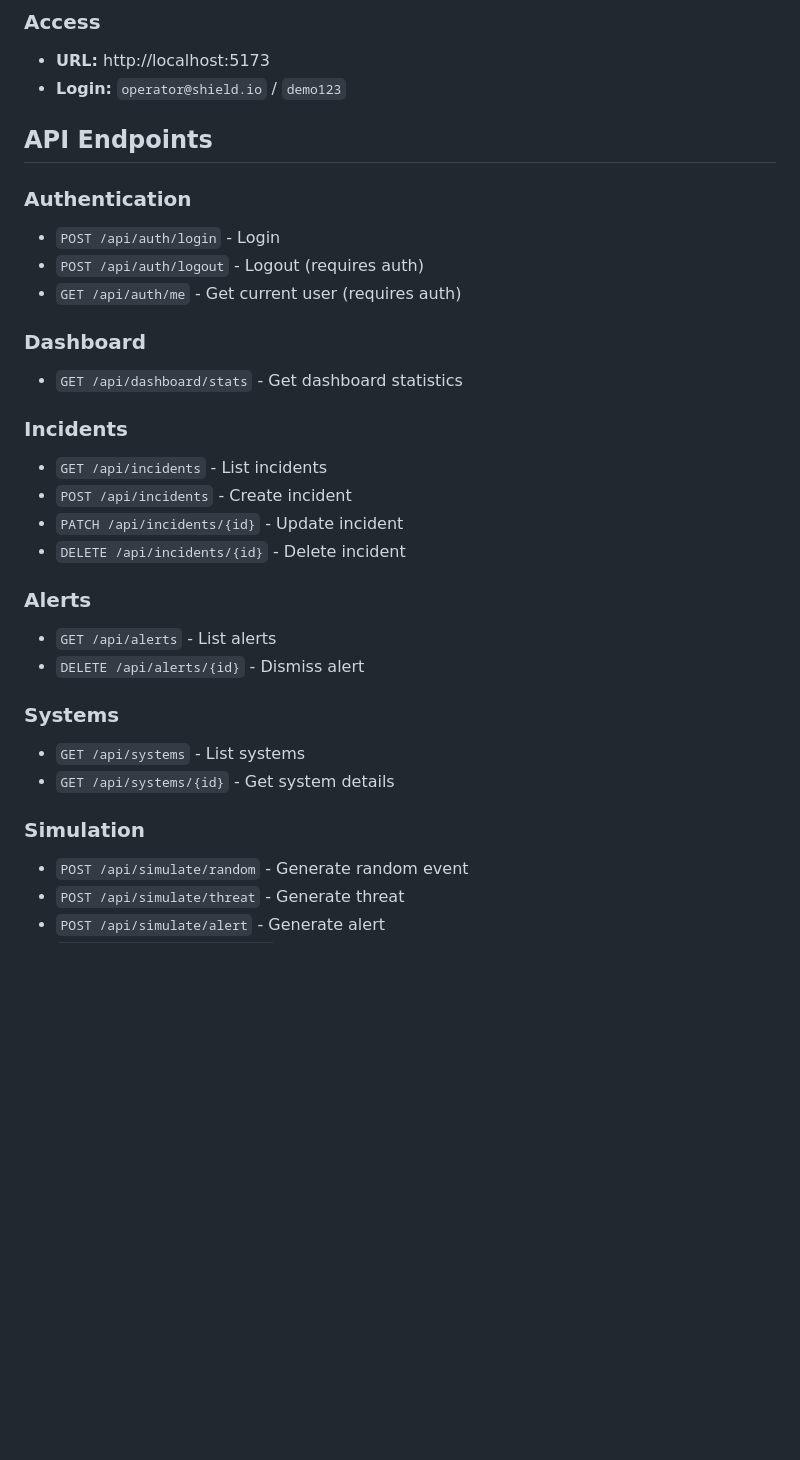
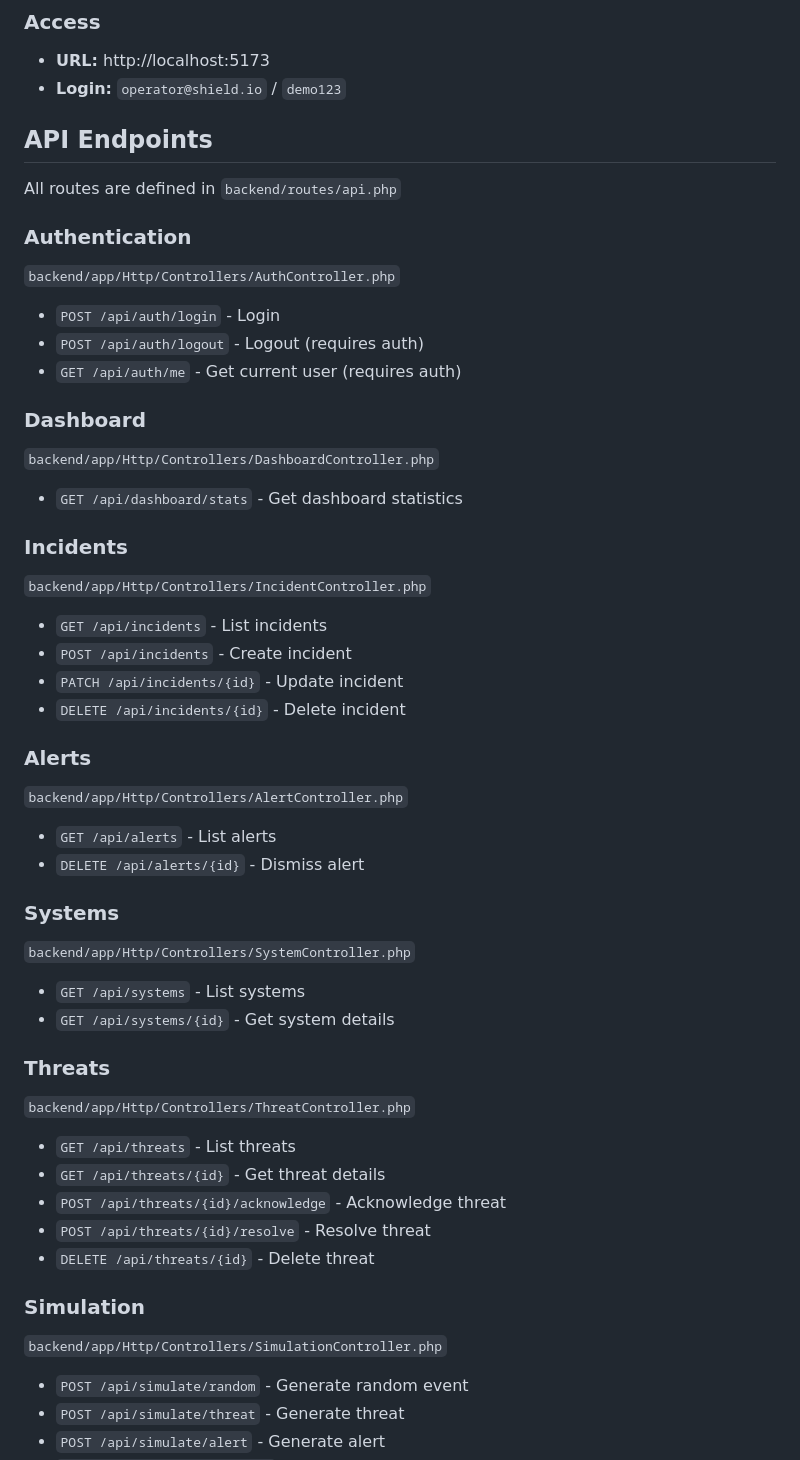
Before and after one commit to GChief117/CyberSecurity-Vue.js-PhP-Portal, a Markdown page: README.md, the part around the change. Rendered like a GitHub page; blank space fills up the shorter version.

Commit message:
Document API endpoints in README
Added API endpoints for authentication, dashboard, incidents, alerts, systems, threats, and simulation.

```diff
--- a/README.md
+++ b/README.md
@@ -126,31 +126,55 @@ npm run dev
 - **URL:** http://localhost:5173
 - **Login:** `operator@shield.io` / `demo123`
 
+
 ## API Endpoints
 
+All routes are defined in `backend/routes/api.php`
+
 ### Authentication
+`backend/app/Http/Controllers/AuthController.php`
+
 - `POST /api/auth/login` - Login
 - `POST /api/auth/logout` - Logout (requires auth)
 - `GET /api/auth/me` - Get current user (requires auth)
 
 ### Dashboard
+`backend/app/Http/Controllers/DashboardController.php`
+
 - `GET /api/dashboard/stats` - Get dashboard statistics
 
 ### Incidents
+`backend/app/Http/Controllers/IncidentController.php`
+
 - `GET /api/incidents` - List incidents
 - `POST /api/incidents` - Create incident
 - `PATCH /api/incidents/{id}` - Update incident
 - `DELETE /api/incidents/{id}` - Delete incident
 
 ### Alerts
+`backend/app/Http/Controllers/AlertController.php`
+
 - `GET /api/alerts` - List alerts
 - `DELETE /api/alerts/{id}` - Dismiss alert
 
 ### Systems
+`backend/app/Http/Controllers/SystemController.php`
+
 - `GET /api/systems` - List systems
 - `GET /api/systems/{id}` - Get system details
 
+### Threats
+`backend/app/Http/Controllers/ThreatController.php`
+
+- `GET /api/threats` - List threats
+- `GET /api/threats/{id}` - Get threat details
+- `POST /api/threats/{id}/acknowledge` - Acknowledge threat
+- `POST /api/threats/{id}/resolve` - Resolve threat
+- `DELETE /api/threats/{id}` - Delete threat
+
 ### Simulation
+`backend/app/Http/Controllers/SimulationController.php`
+
 - `POST /api/simulate/random` - Generate random event
 - `POST /api/simulate/threat` - Generate threat
 - `POST /api/simulate/alert` - Generate alert
```
